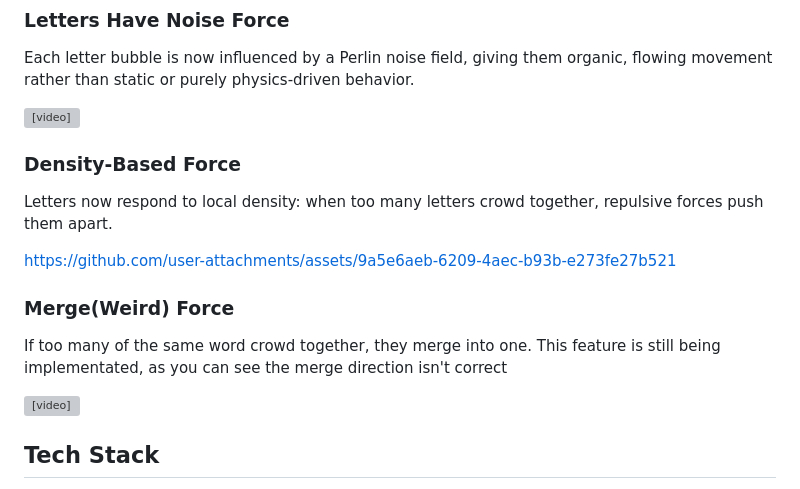
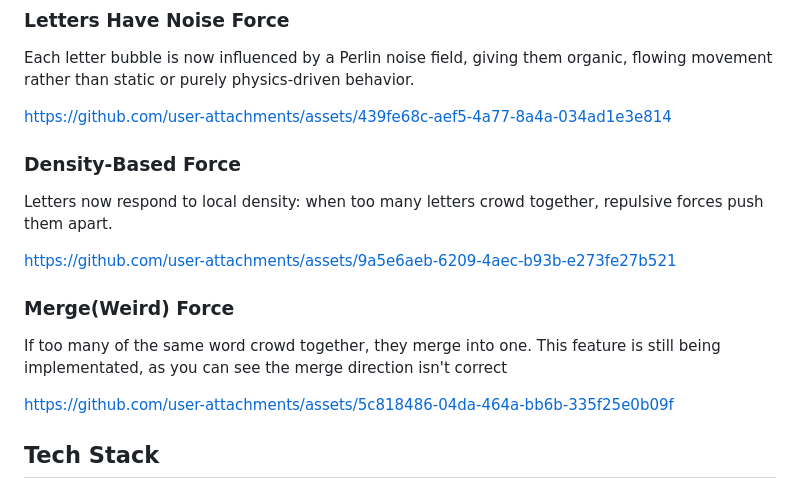
Before and after one commit to natsuki615/bubbly, a Markdown page: README.md, the part around the change. GitHub-like rendering; grey boxes are pictures that could not be loaded.

```diff
--- a/README.md
+++ b/README.md
@@ -37,7 +37,10 @@ This creates richer, more performant force interactions between letters, making
 Each letter bubble is now influenced by a Perlin noise field, giving them organic, flowing movement rather than static or purely physics-driven behavior.
 
 <!-- <img src="./assets/noise.gif" alt="Bubbly Demo" width="100%"> -->
-<video src="./assets/noise.mp4" controls></video>
+<!-- <video src="./assets/noise.mp4" controls></video> -->
+
+https://github.com/user-attachments/assets/439fe68c-aef5-4a77-8a4a-034ad1e3e814
+
 
 ### Density-Based Force
 
@@ -53,7 +56,10 @@ https://github.com/user-attachments/assets/9a5e6aeb-6209-4aec-b93b-e273fe27b521
 
 If too many of the same word crowd together, they merge into one. This feature is still being implementated, as you can see the merge direction isn't correct
 
-<video src="./assets/weird.mp4" controls></video>
+<!-- <video src="./assets/weird.mp4" controls></video> -->
+
+https://github.com/user-attachments/assets/5c818486-04da-464a-bb6b-335f25e0b09f
+
 
 ## Tech Stack
 
```
